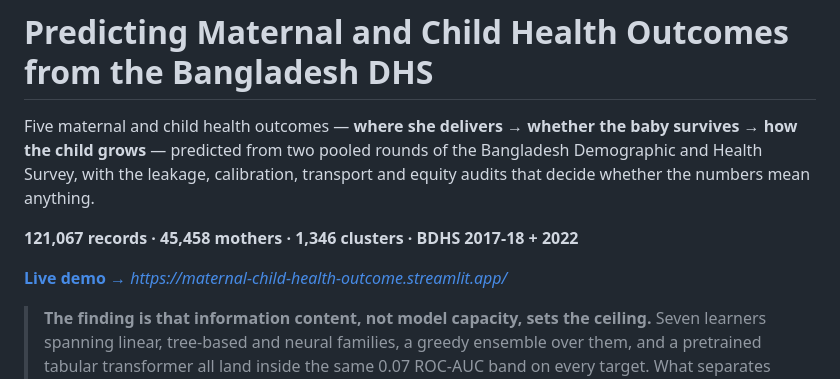
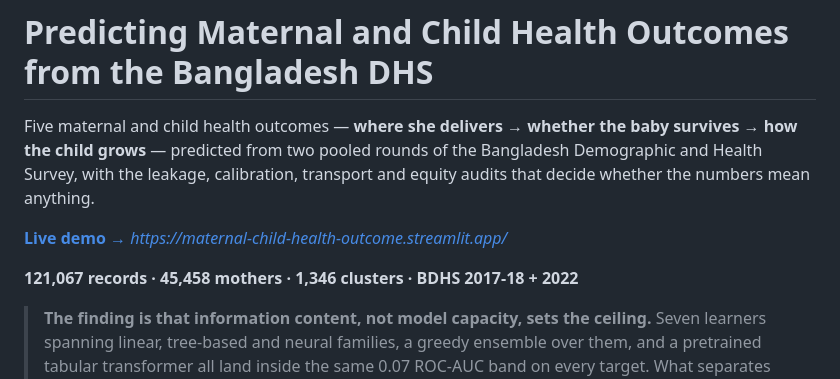
Before and after one commit to FarhanKO/Maternal-Child-Health-Outcome-Prediction, a Markdown page: README.md, the part around the change. GitHub-like rendering.

```diff
--- a/README.md
+++ b/README.md
@@ -5,9 +5,9 @@ baby survives → how the child grows** — predicted from two pooled rounds of
 Bangladesh Demographic and Health Survey, with the leakage, calibration,
 transport and equity audits that decide whether the numbers mean anything.
 
+**[Live demo →](#)** *https://maternal-child-health-outcome.streamlit.app/*
+
 **121,067 records · 45,458 mothers · 1,346 clusters · BDHS 2017-18 + 2022**
-
-**[Live demo →](#)** *https://maternal-child-health-outcome.streamlit.app/*
 
 > **The finding is that information content, not model capacity, sets the
 > ceiling.** Seven learners spanning linear, tree-based and neural families, a
```
